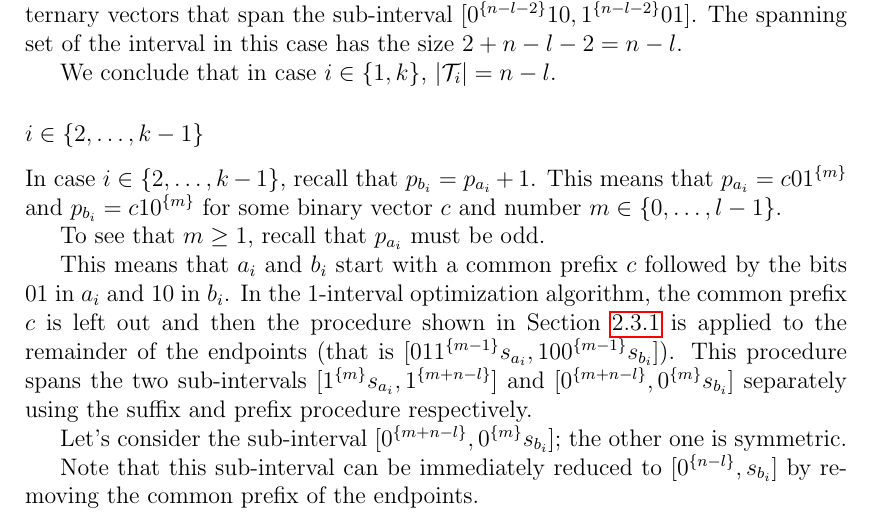
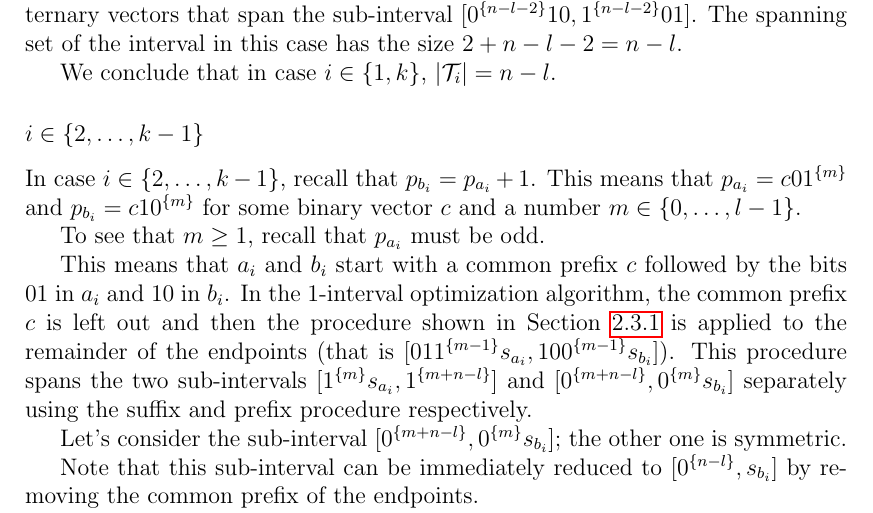
Before and after one commit to filipbartek/ibf, a LaTeX thesis (thesis.tex, which reads thesis/betterapprox.tex): part of page 38 of 50, cut so that both start at the same text. Compiled offline with pdfLaTeX.

Commit message:
Add an article

```diff
--- a/thesis/betterapprox.tex
+++ b/thesis/betterapprox.tex
@@ -420,7 +420,7 @@ recall that $p_{b_i} = p_{a_i} + 1$.
 This means that $p_{a_i} = c 0 \rep{1}{m}$
 and $p_{b_i} = c 1 \rep{0}{m}$
 for some binary vector $c$
-and number $m \in \curly{0, \ldots, l-1}$.
+and a number $m \in \curly{0, \ldots, l-1}$.
 
 To see that $m \geq 1$,
 recall that $p_{a_i}$ must be odd.
```
